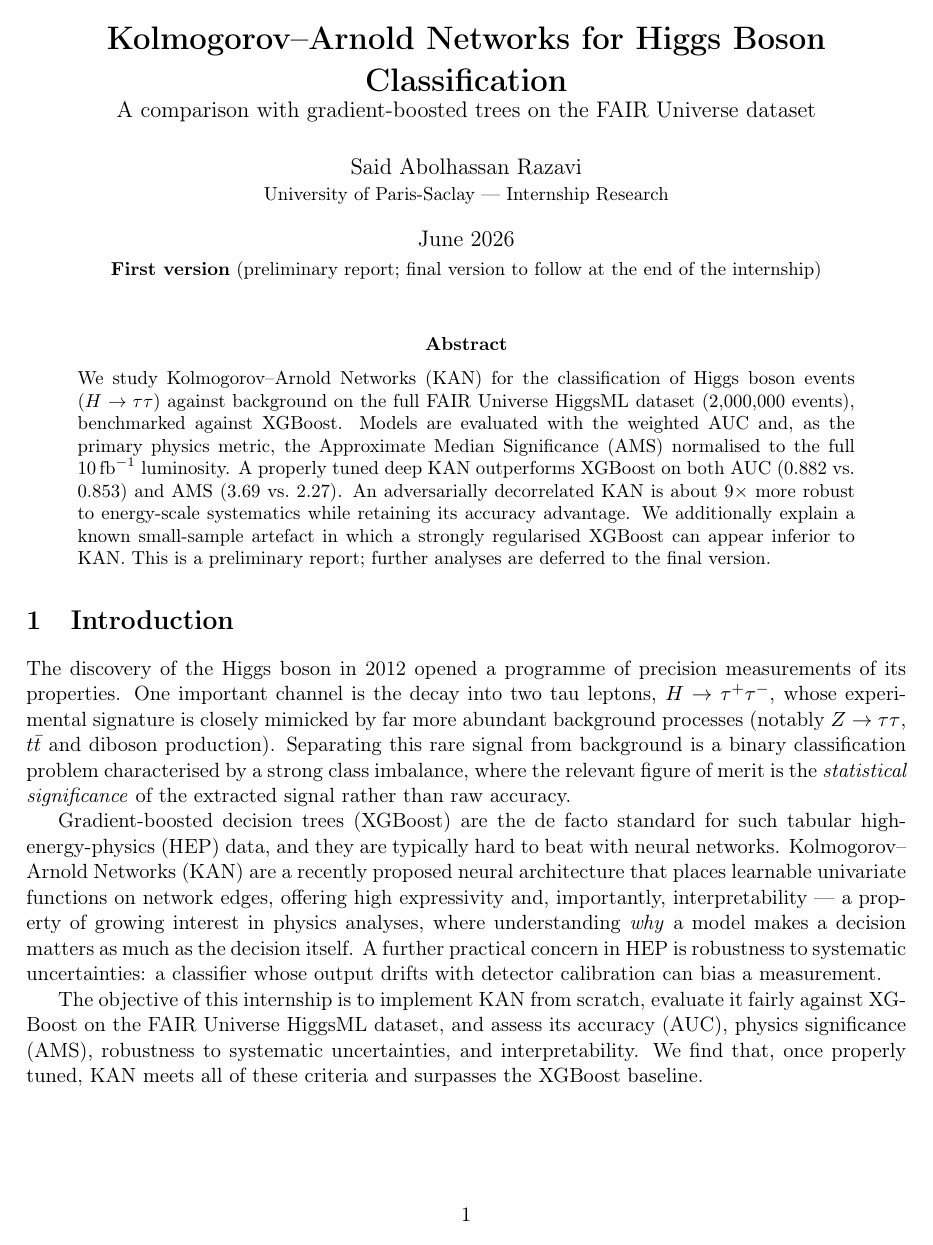
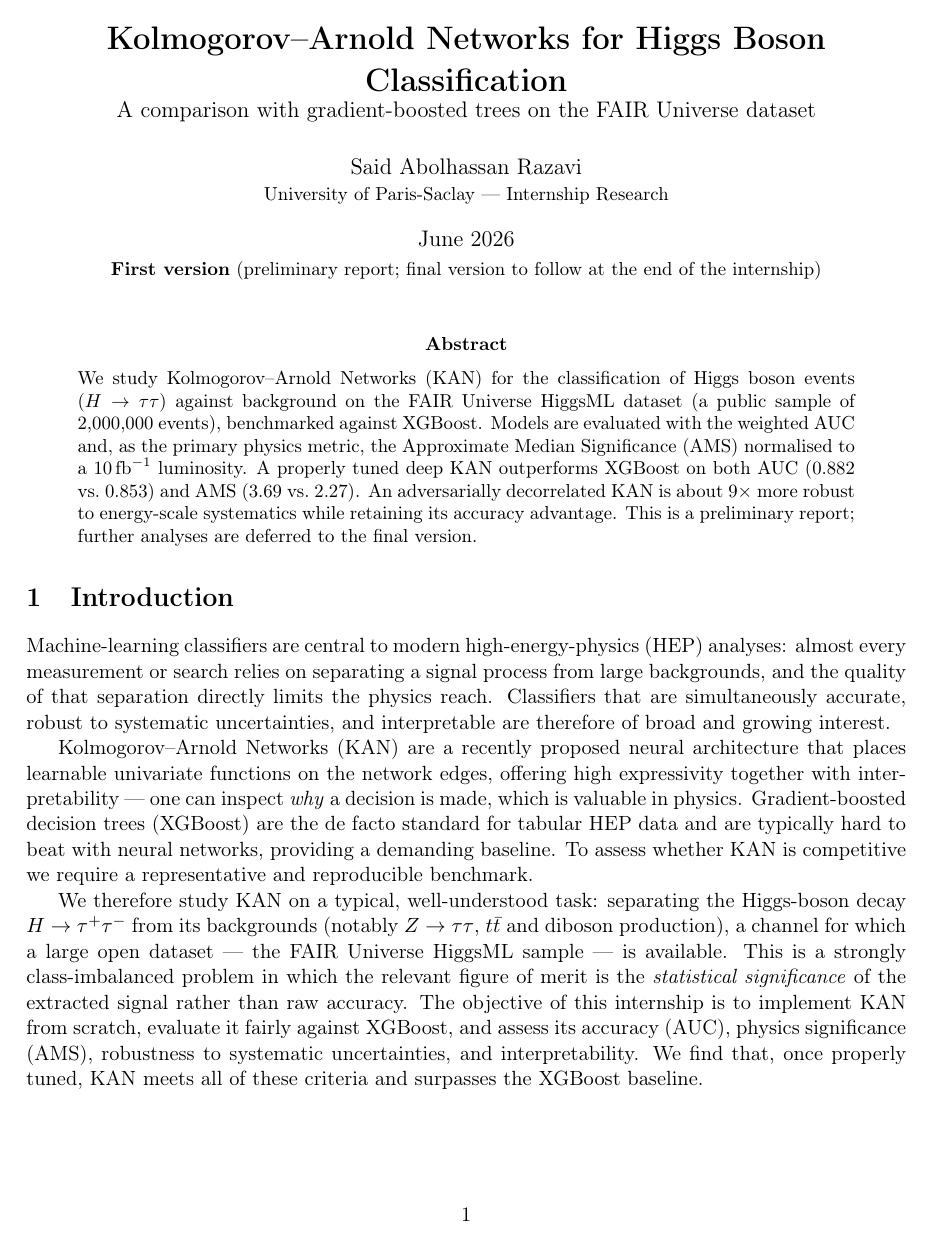
Before and after one commit to Said-Abolhassan-Razavi/KAN-Higgs, a LaTeX paper (KAN_Higgs_Report.tex): page 1 of 7. Compiled offline with pdfLaTeX.

Commit message:
Revise report per supervisor feedback: reframe intro, clarify XGBoost config and KAN parameters, specify momentum features, remove small-sample section, extend to-do list

```diff
--- a/KAN_Higgs_Report.tex
+++ b/KAN_Higgs_Report.tex
@@ -24,39 +24,39 @@
 
 \begin{abstract}
 \noindent We study Kolmogorov--Arnold Networks (KAN) for the classification of Higgs boson
-events ($H\rightarrow\tau\tau$) against background on the full FAIR Universe HiggsML
-dataset (2{,}000{,}000 events), benchmarked against XGBoost. Models are evaluated with the
-weighted AUC and, as the primary physics metric, the Approximate Median Significance (AMS)
-normalised to the full $10\,\mathrm{fb}^{-1}$ luminosity. A properly tuned deep KAN
+events ($H\rightarrow\tau\tau$) against background on the FAIR Universe HiggsML dataset
+(a public sample of 2{,}000{,}000 events), benchmarked against XGBoost. Models are evaluated
+with the weighted AUC and, as the primary physics metric, the Approximate Median Significance
+(AMS) normalised to a $10\,\mathrm{fb}^{-1}$ luminosity. A properly tuned deep KAN
 outperforms XGBoost on both AUC ($0.882$ vs.\ $0.853$) and AMS ($3.69$ vs.\ $2.27$).
 An adversarially decorrelated KAN is about $9\times$ more robust to energy-scale
-systematics while retaining its accuracy advantage. We additionally explain a known
-small-sample artefact in which a strongly regularised XGBoost can appear inferior to KAN.
-This is a preliminary report; further analyses are deferred to the final version.
+systematics while retaining its accuracy advantage. This is a preliminary report; further
+analyses are deferred to the final version.
 \end{abstract}
 
 \section{Introduction}
-The discovery of the Higgs boson in 2012 opened a programme of precision measurements of its
-properties. One important channel is the decay into two tau leptons,
-$H\rightarrow\tau^+\tau^-$, whose experimental signature is closely mimicked by far more
-abundant background processes (notably $Z\rightarrow\tau\tau$, $t\bar t$ and diboson
-production). Separating this rare signal from background is a binary classification problem
-characterised by a strong class imbalance, where the relevant figure of merit is the
-\emph{statistical significance} of the extracted signal rather than raw accuracy.
+Machine-learning classifiers are central to modern high-energy-physics (HEP) analyses: almost
+every measurement or search relies on separating a signal process from large backgrounds, and
+the quality of that separation directly limits the physics reach. Classifiers that are
+simultaneously accurate, robust to systematic uncertainties, and interpretable are therefore of
+broad and growing interest.
 
-Gradient-boosted decision trees (XGBoost) are the de facto standard for such tabular
-high-energy-physics (HEP) data, and they are typically hard to beat with neural networks.
 Kolmogorov--Arnold Networks (KAN) are a recently proposed neural architecture that places
-learnable univariate functions on network edges, offering high expressivity and, importantly,
-interpretability --- a property of growing interest in physics analyses, where understanding
-\emph{why} a model makes a decision matters as much as the decision itself. A further practical
-concern in HEP is robustness to systematic uncertainties: a classifier whose output drifts with
-detector calibration can bias a measurement.
+learnable univariate functions on the network edges, offering high expressivity together with
+interpretability --- one can inspect \emph{why} a decision is made, which is valuable in
+physics. Gradient-boosted decision trees (XGBoost) are the de facto standard for tabular HEP
+data and are typically hard to beat with neural networks, providing a demanding baseline. To
+assess whether KAN is competitive we require a representative and reproducible benchmark.
 
-The objective of this internship is to implement KAN from scratch, evaluate it fairly against
-XGBoost on the FAIR Universe HiggsML dataset, and assess its accuracy (AUC), physics
-significance (AMS), robustness to systematic uncertainties, and interpretability. We find that,
-once properly tuned, KAN meets all of these criteria and surpasses the XGBoost baseline.
+We therefore study KAN on a typical, well-understood task: separating the Higgs-boson decay
+$H\rightarrow\tau^+\tau^-$ from its backgrounds (notably $Z\rightarrow\tau\tau$, $t\bar t$ and
+diboson production), a channel for which a large open dataset --- the FAIR Universe HiggsML
+sample --- is available. This is a strongly class-imbalanced problem in which the relevant
+figure of merit is the \emph{statistical significance} of the extracted signal rather than raw
+accuracy. The objective of this internship is to implement KAN from scratch, evaluate it fairly
+against XGBoost, and assess its accuracy (AUC), physics significance (AMS), robustness to
+systematic uncertainties, and interpretability. We find that, once properly tuned, KAN meets
+all of these criteria and surpasses the XGBoost baseline.
 
 \section{Related Work}
 KANs were introduced by Liu et al.~\cite{liu2024kan,liu2024kan2} as an alternative to
```
Also changed, not shown: KAN_Higgs_Report.pdf, KAN_Higgs_Report.tex (84 more changed lines).
